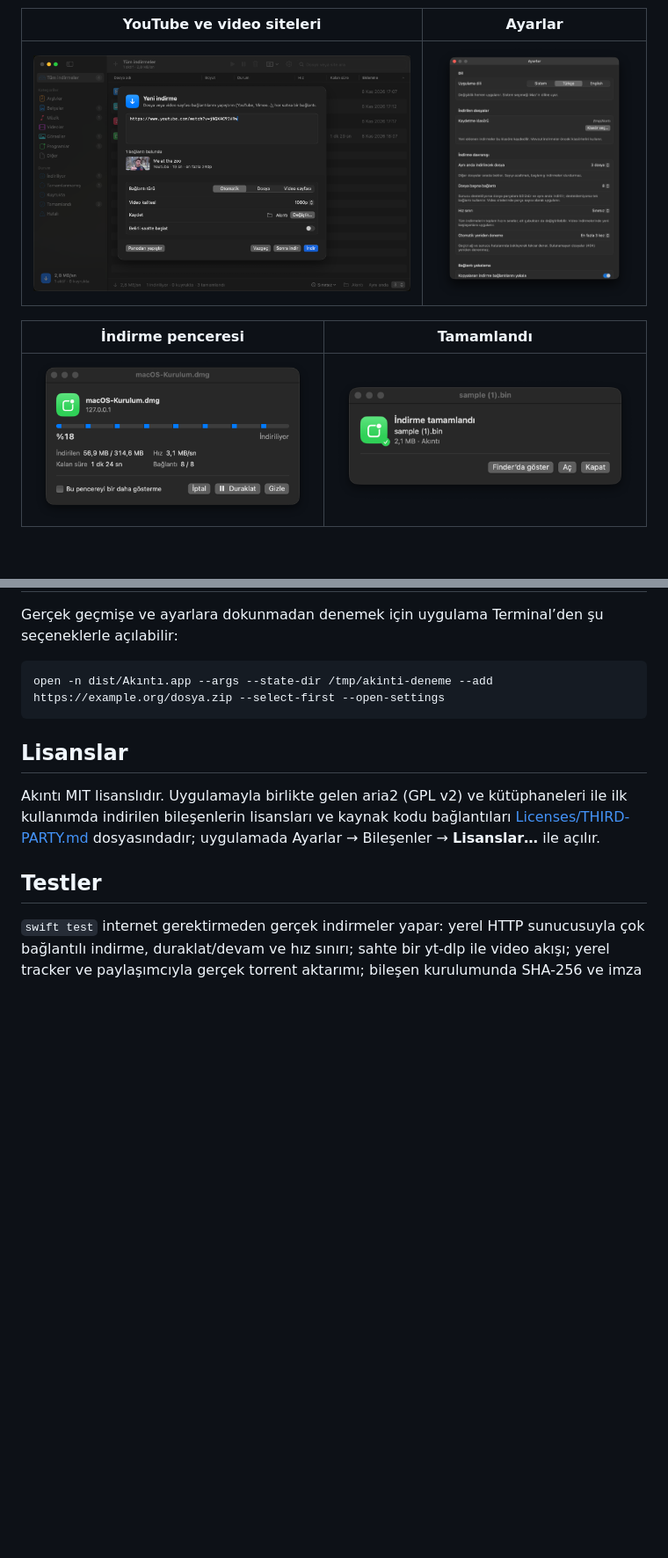
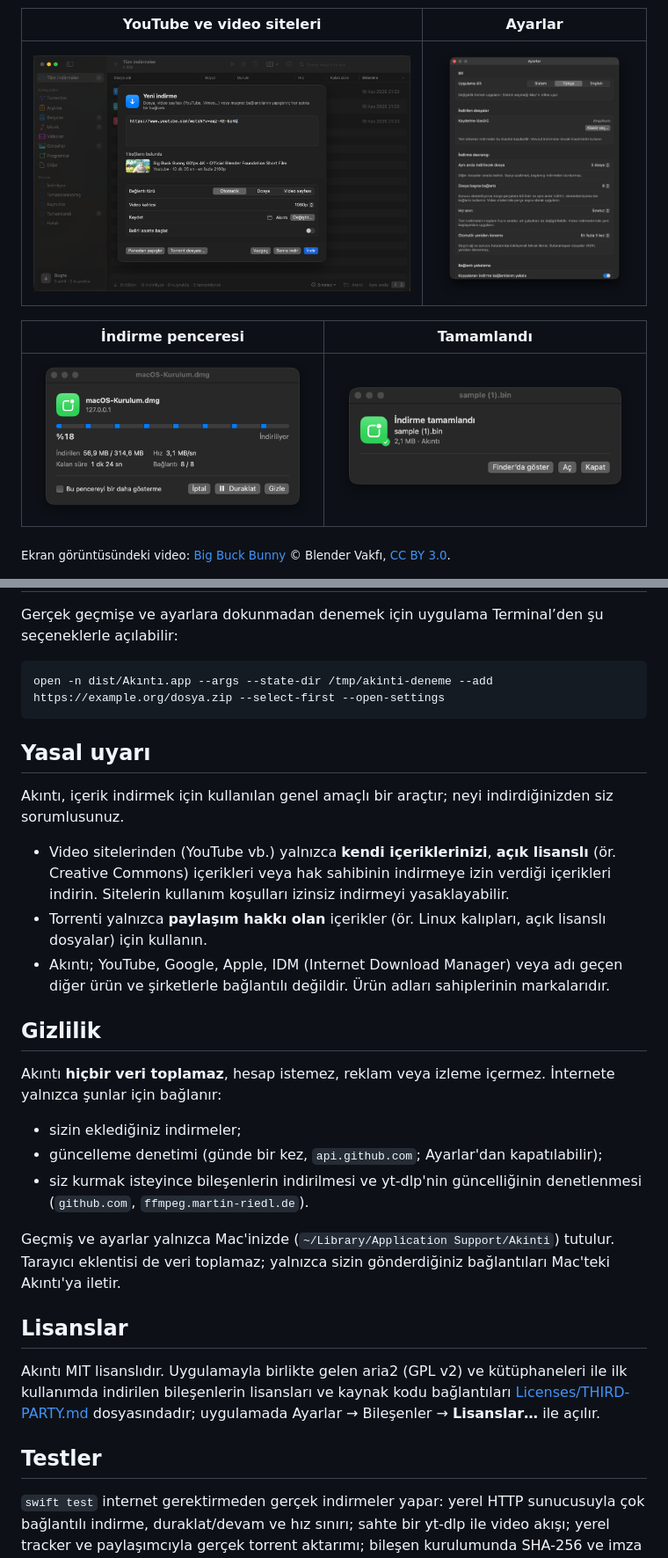
Before and after one commit to future01software/akinti, a Markdown page: README.md, 2 parts joined by grey strips. Shown at 88% size. GitHub-like rendering; pictures changed too: docs/ekran-video.png; blank space fills up the shorter version.

````diff
--- a/README.md
+++ b/README.md
@@ -20,6 +29,8 @@ Apple Silicon Mac için SwiftUI ile geliştirilen açık kaynak indirme yönetic
 | İndirme penceresi | Tamamlandı |
 |---|---|
 | <img src="docs/ekran-indirme-penceresi.png" alt="IDM tarzı indirme penceresi: parçalı çubuk, hız, kalan süre, duraklat"> | <img src="docs/ekran-tamamlandi.png" alt="İndirme tamamlandı penceresi: Aç, Finder’da göster"> |
+
+<sub>Ekran görüntüsündeki video: <a href="https://peach.blender.org">Big Buck Bunny</a> © Blender Vakfı, <a href="https://creativecommons.org/licenses/by/3.0/">CC BY 3.0</a>.</sub>
 
 <p align="center"><img src="docs/screen-english-light.png" width="80%" alt="English interface in light mode"><br><sub>İngilizce arayüz, açık tema</sub></p>
 
@@ -174,6 +185,24 @@ Gerçek geçmişe ve ayarlara dokunmadan denemek için uygulama Terminal’den
 open -n dist/Akıntı.app --args --state-dir /tmp/akinti-deneme --add https://example.org/dosya.zip --select-first --open-settings
 ```
 
+## Yasal uyarı
+
+Akıntı, içerik indirmek için kullanılan genel amaçlı bir araçtır; neyi indirdiğinizden siz sorumlusunuz.
+
+- Video sitelerinden (YouTube vb.) yalnızca **kendi içeriklerinizi**, **açık lisanslı** (ör. Creative Commons) içerikleri veya hak sahibinin indirmeye izin verdiği içerikleri indirin. Sitelerin kullanım koşulları izinsiz indirmeyi yasaklayabilir.
+- Torrenti yalnızca **paylaşım hakkı olan** içerikler (ör. Linux kalıpları, açık lisanslı dosyalar) için kullanın.
+- Akıntı; YouTube, Google, Apple, IDM (Internet Download Manager) veya adı geçen diğer ürün ve şirketlerle bağlantılı değildir. Ürün adları sahiplerinin markalarıdır.
+
+## Gizlilik
+
+Akıntı **hiçbir veri toplamaz**, hesap istemez, reklam veya izleme içermez. İnternete yalnızca şunlar için bağlanır:
+
+- sizin eklediğiniz indirmeler;
+- güncelleme denetimi (günde bir kez, `api.github.com`; Ayarlar'dan kapatılabilir);
+- siz kurmak isteyince bileşenlerin indirilmesi ve yt-dlp'nin güncelliğinin denetlenmesi (`github.com`, `ffmpeg.martin-riedl.de`).
+
+Geçmiş ve ayarlar yalnızca Mac'inizde (`~/Library/Application Support/Akinti`) tutulur. Tarayıcı eklentisi de veri toplamaz; yalnızca sizin gönderdiğiniz bağlantıları Mac'teki Akıntı'ya iletir.
+
 ## Lisanslar
 
 Akıntı MIT lisanslıdır. Uygulamayla birlikte gelen aria2 (GPL v2) ve kütüphaneleri ile ilk kullanımda indirilen bileşenlerin lisansları ve kaynak kodu bağlantıları [Licenses/THIRD-PARTY.md](Licenses/THIRD-PARTY.md) dosyasındadır; uygulamada Ayarlar → Bileşenler → **Lisanslar…** ile açılır.
````
Also changed, not shown: other parts of README.md (+11 -2 lines), CHANGELOG.md (+14 -1 lines), Licenses/THIRD-PARTY.md (+2 -2 lines), README.en.md (added, +86 -0 lines), 2 other files.
